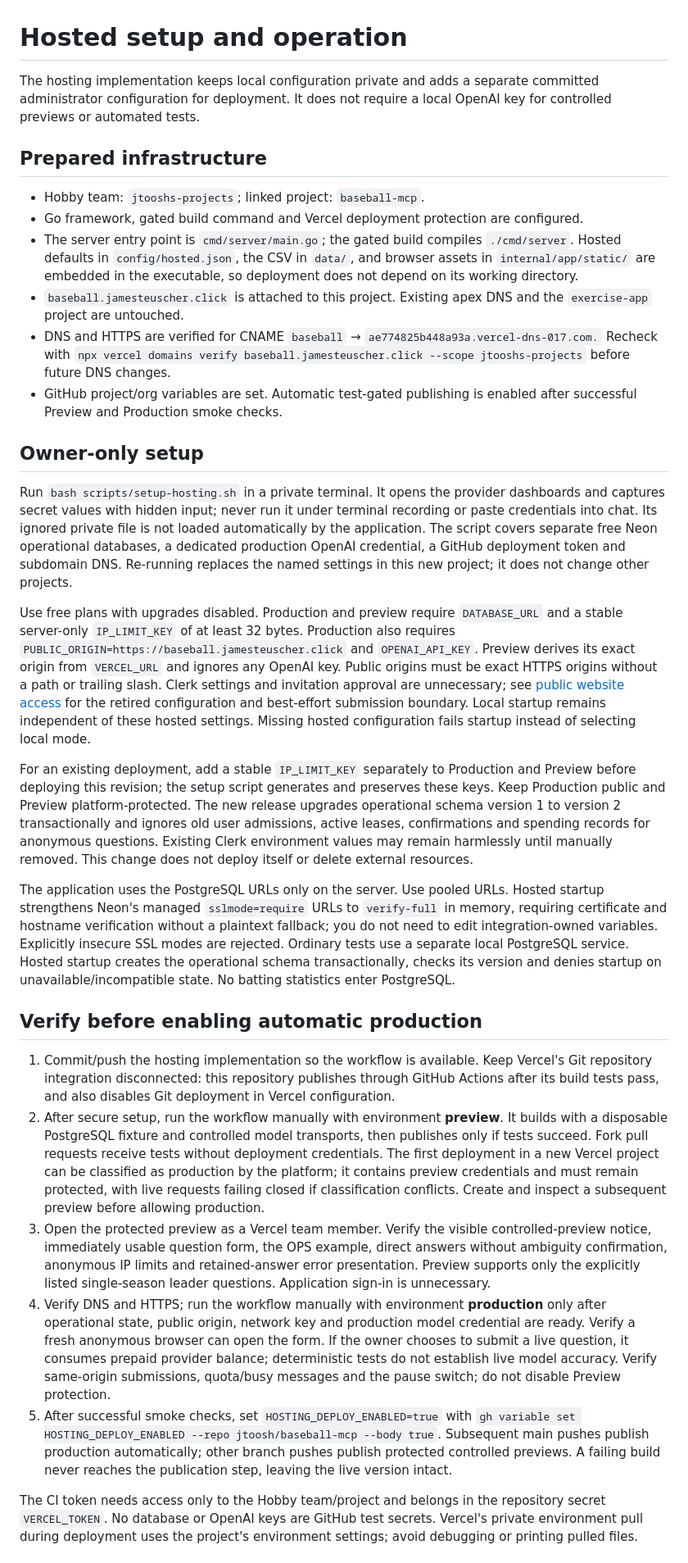
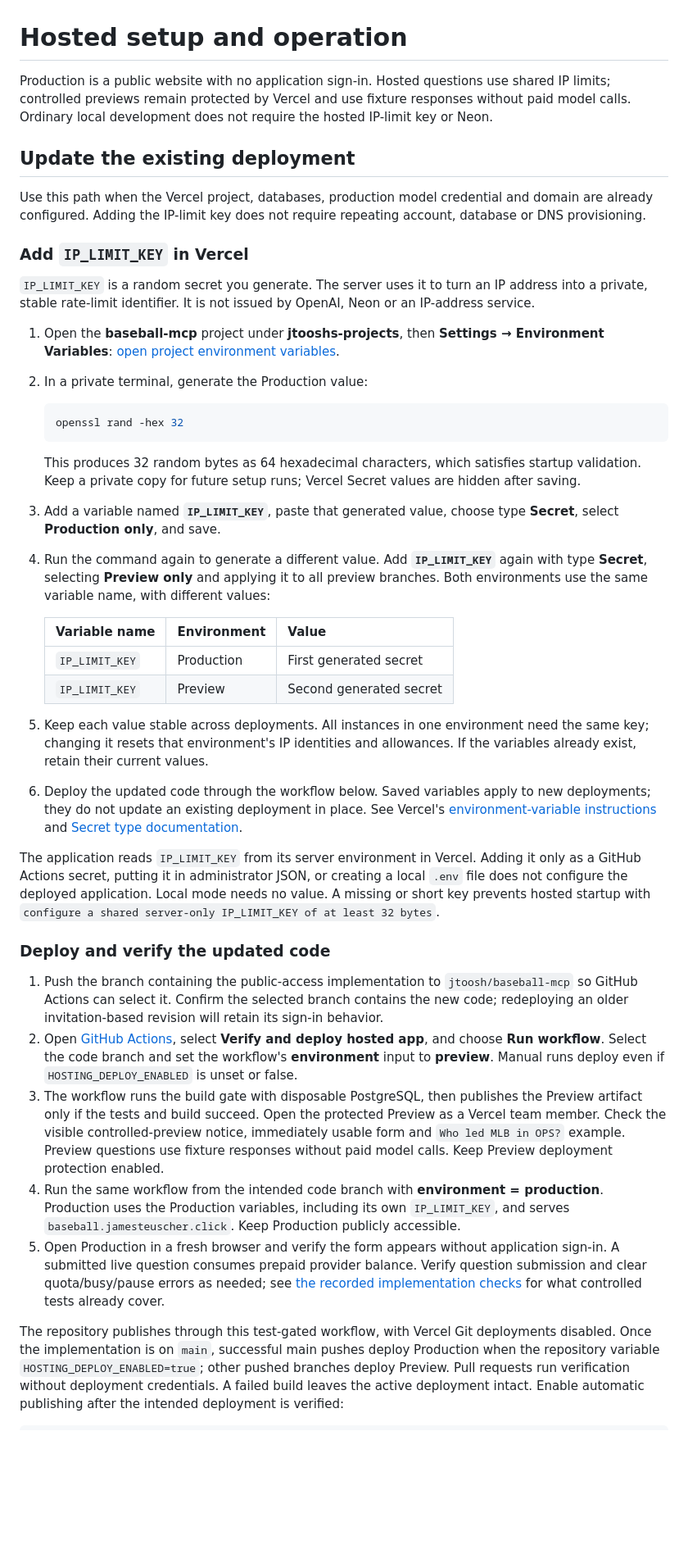
Before and after one commit to Jtoosh/baseball-mcp, a Markdown page: docs/hosting/setup.md, the part around one of its changes. Shown at 82% size. Drawn GitHub-style; blank space fills up the shorter version.

Commit message:
Clarify Vercel IP limit secret setup and deployment steps

````diff
--- a/docs/hosting/setup.md
+++ b/docs/hosting/setup.md
@@ -1,32 +1,44 @@
 # Hosted setup and operation
 
-The hosting implementation keeps local configuration private and adds a separate committed administrator configuration for deployment. It does not require a local OpenAI key for controlled previews or automated tests.
+Production is a public website with no application sign-in. Hosted questions use shared IP limits; controlled previews remain protected by Vercel and use fixture responses without paid model calls. Ordinary local development does not require the hosted IP-limit key or Neon.
 
-## Prepared infrastructure
+## Update the existing deployment
 
-- Hobby team: `jtooshs-projects`; linked project: `baseball-mcp`.
-- Go framework, gated build command and Vercel deployment protection are configured.
-- The server entry point is `cmd/server/main.go`; the gated build compiles `./cmd/server`. Hosted defaults in `config/hosted.json`, the CSV in `data/`, and browser assets in `internal/app/static/` are embedded in the executable, so deployment does not depend on its working directory.
-- `baseball.jamesteuscher.click` is attached to this project. Existing apex DNS and the `exercise-app` project are untouched.
-- DNS and HTTPS are verified for CNAME `baseball` → `ae774825b448a93a.vercel-dns-017.com.` Recheck with `npx vercel domains verify baseball.jamesteuscher.click --scope jtooshs-projects` before future DNS changes.
-- GitHub project/org variables are set. Automatic test-gated publishing is enabled after successful Preview and Production smoke checks.
+Use this path when the Vercel project, databases, production model credential and domain are already configured. Adding the IP-limit key does not require repeating account, database or DNS provisioning.
 
-## Owner-only setup
+### Add `IP_LIMIT_KEY` in Vercel
 
-Run `bash scripts/setup-hosting.sh` in a private terminal. It opens the provider dashboards and captures secret values with hidden input; never run it under terminal recording or paste credentials into chat. Its ignored private file is not loaded automatically by the application. The script covers separate free Neon operational databases, a dedicated production OpenAI credential, a GitHub deployment token and subdomain DNS. Re-running replaces the named settings in this new project; it does not change other projects.
+`IP_LIMIT_KEY` is a random secret you generate. The server uses it to turn an IP address into a private, stable rate-limit identifier. It is not issued by OpenAI, Neon or an IP-address service.
 
-Use free plans with upgrades disabled. Production and preview require `DATABASE_URL` and a stable server-only `IP_LIMIT_KEY` of at least 32 bytes. Production also requires `PUBLIC_ORIGIN=https://baseball.jamesteuscher.click` and `OPENAI_API_KEY`. Preview derives its exact origin from `VERCEL_URL` and ignores any OpenAI key. Public origins must be exact HTTPS origins without a path or trailing slash. Clerk settings and invitation approval are unnecessary; see [public website access](access.md) for the retired configuration and best-effort submission boundary. Local startup remains independent of these hosted settings. Missing hosted configuration fails startup instead of selecting local mode.
+1. Open the **baseball-mcp** project under **jtooshs-projects**, then **Settings → Environment Variables**: [open project environment variables](https://vercel.com/jtooshs-projects/baseball-mcp/settings/environment-variables).
+2. In a private terminal, generate the Production value:
 
-For an existing deployment, add a stable `IP_LIMIT_KEY` separately to Production and Preview before deploying this revision; the setup script generates and preserves these keys. Keep Production public and Preview platform-protected. The new release upgrades operational schema version 1 to version 2 transactionally and ignores old user admissions, active leases, confirmations and spending records for anonymous questions. Existing Clerk environment values may remain harmlessly until manually removed. This change does not deploy itself or delete external resources.
+   ```sh
+   openssl rand -hex 32
+   ```
 
-The application uses the PostgreSQL URLs only on the server. Use pooled URLs. Hosted startup strengthens Neon's managed `sslmode=require` URLs to `verify-full` in memory, requiring certificate and hostname verification without a plaintext fallback; you do not need to edit integration-owned variables. Explicitly insecure SSL modes are rejected. Ordinary tests use a separate local PostgreSQL service. Hosted startup creates the operational schema transactionally, checks its version and denies startup on unavailable/incompatible state. No batting statistics enter PostgreSQL.
+   This produces 32 random bytes as 64 hexadecimal characters, which satisfies startup validation. Keep a private copy for future setup runs; Vercel Secret values are hidden after saving.
 
-## Verify before enabling automatic production
+3. Add a variable named **`IP_LIMIT_KEY`**, paste that generated value, choose type **Secret**, select **Production only**, and save.
+4. Run the command again to generate a different value. Add **`IP_LIMIT_KEY`** again with type **Secret**, selecting **Preview only** and applying it to all preview branches. Both environments use the same variable name, with different values:
 
-1. Commit/push the hosting implementation so the workflow is available. Keep Vercel's Git repository integration disconnected: this repository publishes through GitHub Actions after its build tests pass, and also disables Git deployment in Vercel configuration.
-2. After secure setup, run the workflow manually with environment **preview**. It builds with a disposable PostgreSQL fixture and controlled model transports, then publishes only if tests succeed. Fork pull requests receive tests without deployment credentials. The first deployment in a new Vercel project can be classified as production by the platform; it contains preview credentials and must remain protected, with live requests failing closed if classification conflicts. Create and inspect a subsequent preview before allowing production.
-3. Open the protected preview as a Vercel team member. Verify the visible controlled-preview notice, immediately usable question form, the OPS example, direct answers without ambiguity confirmation, anonymous IP limits and retained-answer error presentation. Preview supports only the explicitly listed single-season leader questions. Application sign-in is unnecessary.
-4. Verify DNS and HTTPS; run the workflow manually with environment **production** only after operational state, public origin, network key and production model credential are ready. Verify a fresh anonymous browser can open the form. If the owner chooses to submit a live question, it consumes prepaid provider balance; deterministic tests do not establish live model accuracy. Verify same-origin submissions, quota/busy messages and the pause switch; do not disable Preview protection.
-5. After successful smoke checks, set `HOSTING_DEPLOY_ENABLED=true` with `gh variable set HOSTING_DEPLOY_ENABLED --repo jtoosh/baseball-mcp --body true`. Subsequent main pushes publish production automatically; other branch pushes publish protected controlled previews. A failing build never reaches the publication step, leaving the live version intact.
+   | Variable name | Environment | Value |
+   | --- | --- | --- |
+   | `IP_LIMIT_KEY` | Production | First generated secret |
+   | `IP_LIMIT_KEY` | Preview | Second generated secret |
 
-The CI token needs access only to the Hobby team/project and belongs in the repository secret `VERCEL_TOKEN`. No database or OpenAI keys are GitHub test secrets. Vercel's private environment pull during deployment uses the project's environment settings; avoid debugging or printing pulled files.
+5. Keep each value stable across deployments. All instances in one environment need the same key; changing it resets that environment's IP identities and allowances. If the variables already exist, retain their current values.
+6. Deploy the updated code through the workflow below. Saved variables apply to new deployments; they do not update an existing deployment in place. See Vercel's [environment-variable instructions](https://vercel.com/docs/environment-variables/managing-environment-variables) and [Secret type documentation](https://vercel.com/docs/environment-variables/sensitive-environment-variables).
+
+The application reads `IP_LIMIT_KEY` from its server environment in Vercel. Adding it only as a GitHub Actions secret, putting it in administrator JSON, or creating a local `.env` file does not configure the deployed application. Local mode needs no value. A missing or short key prevents hosted startup with `configure a shared server-only IP_LIMIT_KEY of at least 32 bytes`.
+
+### Deploy and verify the updated code
+
+1. Push the branch containing the public-access implementation to `jtoosh/baseball-mcp` so GitHub Actions can select it. Confirm the selected branch contains the new code; redeploying an older invitation-based revision will retain its sign-in behavior.
+2. Open [GitHub Actions](https://github.com/jtoosh/baseball-mcp/actions), select **Verify and deploy hosted app**, and choose **Run workflow**. Select the code branch and set the workflow's **environment** input to **preview**. Manual runs deploy even if `HOSTING_DEPLOY_ENABLED` is unset or false.
+3. The workflow runs the build gate with disposable PostgreSQL, then publishes the Preview artifact only if the tests and build succeed. Open the protected Preview as a Vercel team member. Check the visible controlled-preview notice, immediately usable form and `Who led MLB in OPS?` example. Preview questions use fixture responses without paid model calls. Keep Preview deployment protection enabled.
+4. Run the same workflow from the intended code branch with **environment = production**. Production uses the Production variables, including its own `IP_LIMIT_KEY`, and serves `baseball.jamesteuscher.click`. Keep Production publicly accessible.
+5. Open Production in a fresh browser and verify the form appears without application sign-in. A submitted live question consumes prepaid provider balance. Verify question submission and clear quota/busy/pause errors as needed; see [the recorded implementation checks](public-access-review.md) for what controlled tests already cover.
+
+The repository publishes through this test-gated workflow, with Vercel Git deployments disabled. Once the implementation is on `main`, successful main pushes deploy Production when the repository variable `HOSTING_DEPLOY_ENABLED=true`; other pushed branches deploy Preview. Pull requests run verification without deployment credentials. A failed build leaves the active deployment intact. Enable automatic publishing after the intended deployment is verified:
+
````
Also changed, not shown: other parts of docs/hosting/setup.md (+32 -3 lines).
